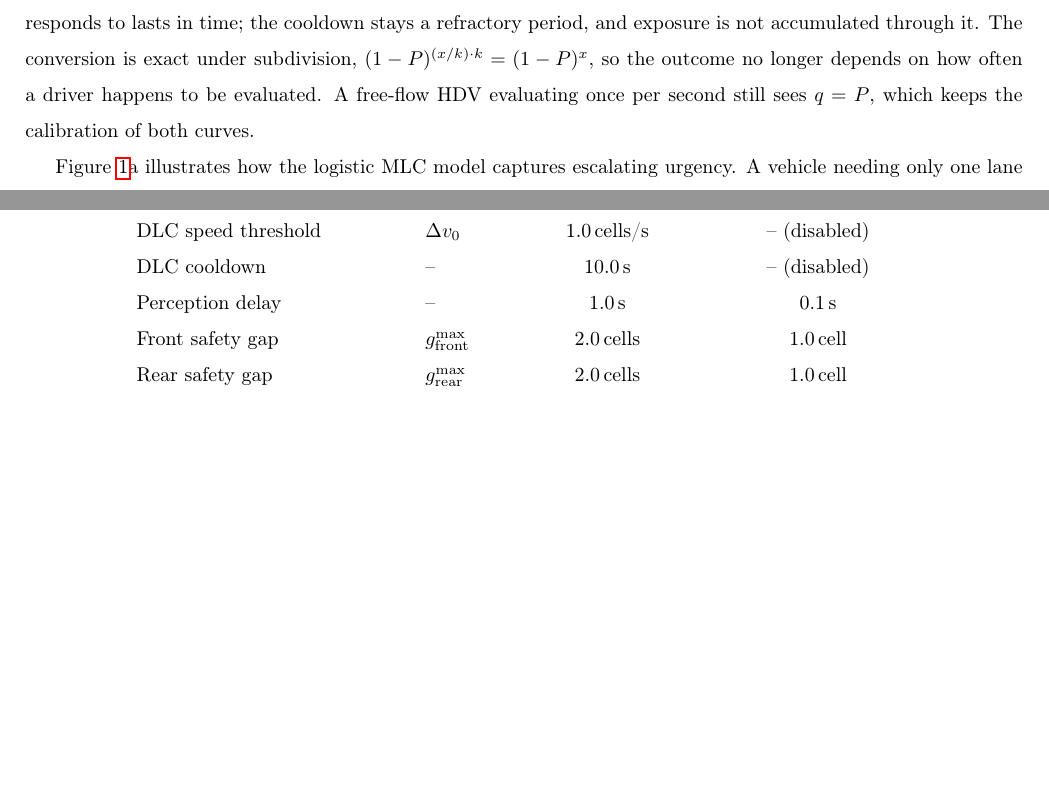
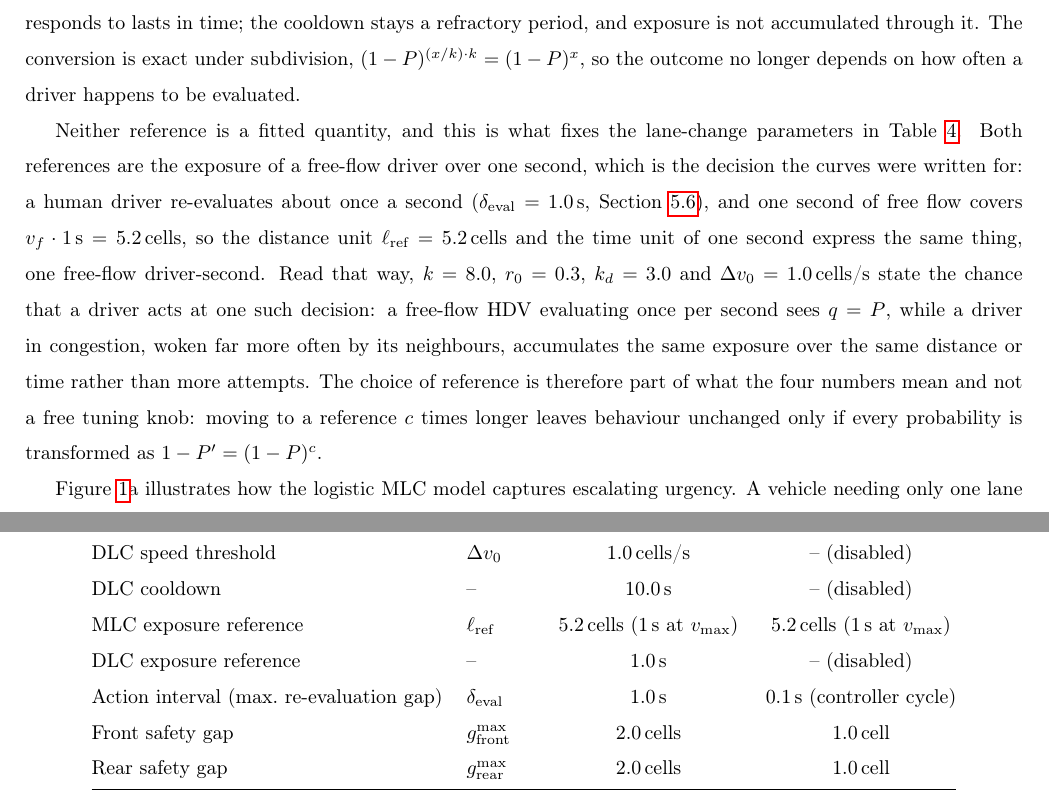
Before and after one commit to kdemirtas/paper-odca-des, a LaTeX paper (paper/paper-odca-des.tex): two parts of pages 10 and 21 of 42, joined at a grey line, cut so that both start at the same text, the shorter picture padded with empty space. Compiled offline with pdfLaTeX.

Commit message:
Justify the lane-change parameters in the paper, reconcile the docs (D-2026-09-20-8)
Section 3.4.2 now says why the lane-change parameters are what they are, not
only how the probability converts. Neither exposure reference is fitted: both
are one free-flow driver-second, a human deciding about once a second and one
second of free flow covering 5.2 cells, so k, r_0, k_d and Delta v_0 state the
chance of acting at one ordinary decision. A reference c times longer would
need every probability transformed as 1 - P' = (1 - P)^c.

Table tab:vehicle_params gains the MLC and DLC exposure reference rows, and its
"Perception delay" row, a name no parameter in the code carries, becomes
"Action interval (max. re-evaluation gap)", delta_eval, 1.0 s HDV and 0.1 s AV
controller cycle.

Text only, no number moved. Build: 42 pages, 0 errors, 0 undefined references,
0 missing citations, no overfull box over 10 pt.

demo_trajectories.py prints the two lane-change failure counters odca-des
D-2026-09-20-12 introduced; the result files keep the old key until the rerun.

/fix-drift: AGENDA workstream statuses WS-1 to WS-10 and its Current state,
the open decision that still assumed the N11 rerun had not run, the STATUS
summary sections below the dated entries, three stale notes in ARCHITECTURE,
the code/odca tree in CONTEXT and the compile command in README.

```diff
--- a/paper/paper-odca-des.tex
+++ b/paper/paper-odca-des.tex
@@ -358,7 +358,9 @@ Drivers do not evaluate at a common frequency in this framework: an AV is evalua
     q = 1 - (1 - P)^{x}
     \label{eq:lc_rate}
 \end{equation}
-For the mandatory change the unit is distance, $x = \Delta x / \ell_{\text{ref}}$ with $\ell_{\text{ref}} = v_f \cdot 1\,\text{s} = 5.2$\,cells, because an exit is a place and not a time: a vehicle that crawls towards its off-ramp should not attempt more changes per metre than one in free flow. For the discretionary change the unit is time, $x = \Delta t$ in seconds, because the speed advantage it responds to lasts in time; the cooldown stays a refractory period, and exposure is not accumulated through it. The conversion is exact under subdivision, $(1-P)^{(x/k) \cdot k} = (1-P)^x$, so the outcome no longer depends on how often a driver happens to be evaluated. A free-flow HDV evaluating once per second still sees $q = P$, which keeps the calibration of both curves.
+For the mandatory change the unit is distance, $x = \Delta x / \ell_{\text{ref}}$ with $\ell_{\text{ref}} = v_f \cdot 1\,\text{s} = 5.2$\,cells, because an exit is a place and not a time: a vehicle that crawls towards its off-ramp should not attempt more changes per metre than one in free flow. For the discretionary change the unit is time, $x = \Delta t$ in seconds, because the speed advantage it responds to lasts in time; the cooldown stays a refractory period, and exposure is not accumulated through it. The conversion is exact under subdivision, $(1-P)^{(x/k) \cdot k} = (1-P)^x$, so the outcome no longer depends on how often a driver happens to be evaluated.
+
+Neither reference is a fitted quantity, and this is what fixes the lane-change parameters in Table~\ref{tab:vehicle_params}. Both references are the exposure of a free-flow driver over one second, which is the decision the curves were written for: a human driver re-evaluates about once a second ($\delta_{\text{eval}} = 1.0$\,s, Section~\ref{sec:exp_sensitivity}), and one second of free flow covers $v_f \cdot 1\,\text{s} = 5.2$\,cells, so the distance unit $\ell_{\text{ref}} = 5.2$\,cells and the time unit of one second express the same thing, one free-flow driver-second. Read that way, $k = 8.0$, $r_0 = 0.3$, $k_d = 3.0$ and $\Delta v_0 = 1.0$\,cells/s state the chance that a driver acts at one such decision: a free-flow HDV evaluating once per second sees $q = P$, while a driver in congestion, woken far more often by its neighbours, accumulates the same exposure over the same distance or time rather than more attempts. The choice of reference is therefore part of what the four numbers mean and not a free tuning knob: moving to a reference $c$ times longer leaves behaviour unchanged only if every probability is transformed as $1 - P' = (1 - P)^{c}$.
 
 \begin{figure}[htbp]
     \centering
@@ -856,7 +858,9 @@ MLC midpoint & $r_0$ & 0.3 & 0.3 \\
 DLC sensitivity & $k_d$ & 3.0 & -- (disabled) \\
 DLC speed threshold & $\Delta v_0$ & 1.0\,cells/s & -- (disabled) \\
 DLC cooldown & -- & 10.0\,s & -- (disabled) \\
-Perception delay & -- & 1.0\,s & 0.1\,s \\
+MLC exposure reference & $\ell_{\text{ref}}$ & 5.2\,cells (1\,s at $v_{\max}$) & 5.2\,cells (1\,s at $v_{\max}$) \\
+DLC exposure reference & -- & 1.0\,s & -- (disabled) \\
+Action interval (max.\ re-evaluation gap) & $\delta_{\text{eval}}$ & 1.0\,s & 0.1\,s (controller cycle) \\
 Front safety gap & $g_{\text{front}}^{\max}$ & 2.0\,cells & 1.0\,cell \\
 Rear safety gap & $g_{\text{rear}}^{\max}$ & 2.0\,cells & 1.0\,cell \\
 \midrule
```
Also changed, not shown: code/demo_trajectories.py (+3 -1 lines), README.md.
